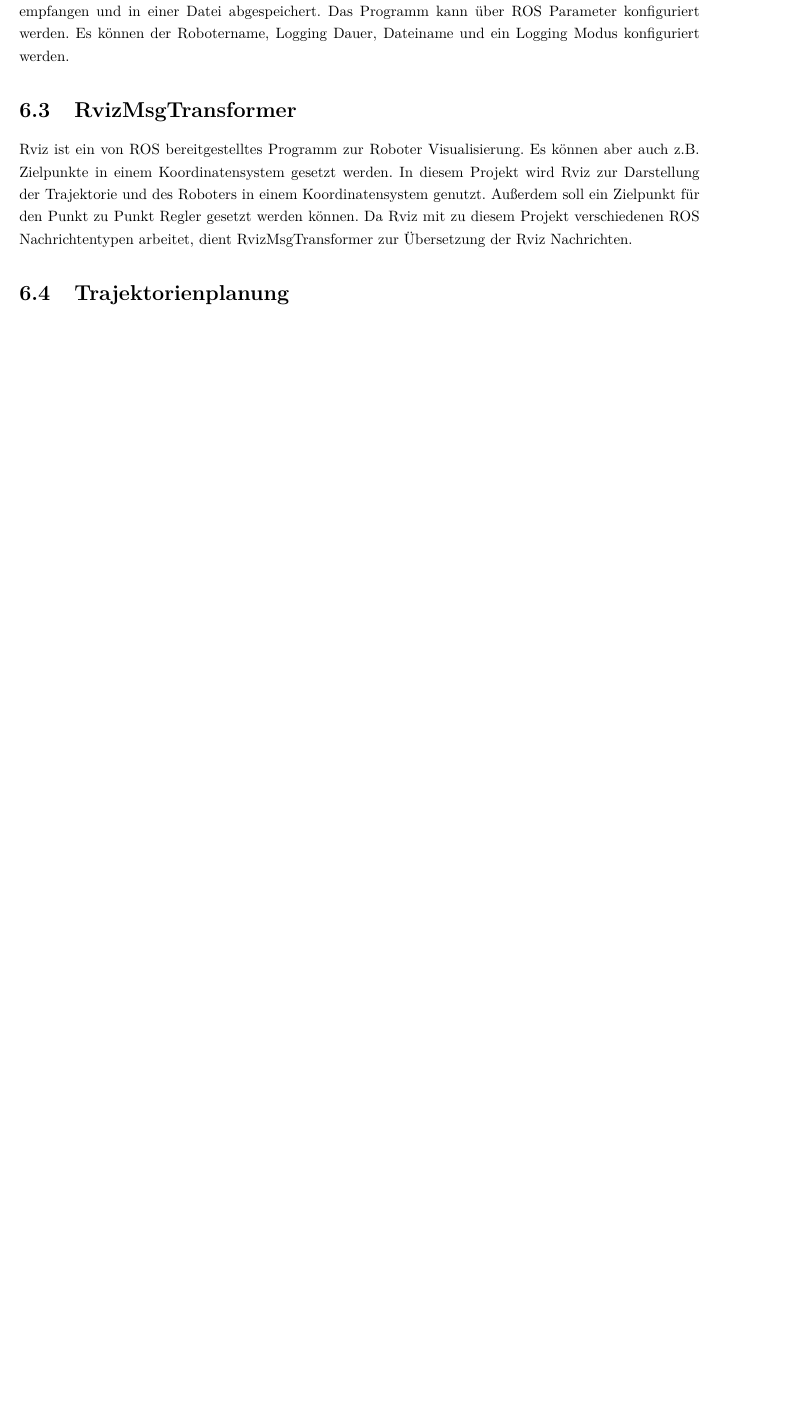
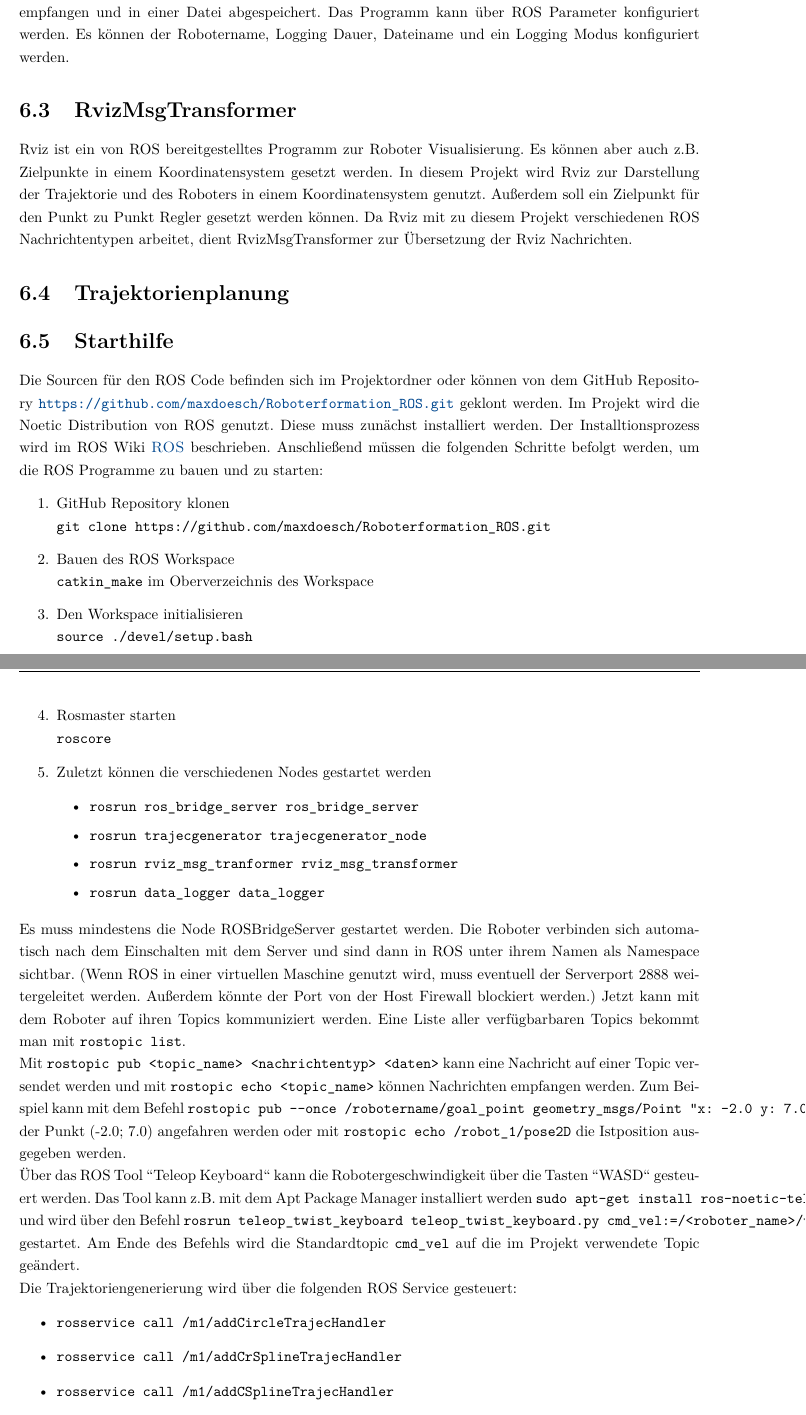
Before and after one commit to maxdoesch/Roboterformation_Dokumentation, a LaTeX document (Projektdokumentation.tex, which reads Inhalt/6_ROS.tex, natbib.cfg): part of page 57 of 80 before the commit and two parts of pages 57 and 58 of 81 after it, the two joined at a grey line, cut so that both start at the same text, the shorter picture padded with empty space. Compiled offline with pdfLaTeX.

Commit message:
section Starthilfe ROS

```diff
--- a/Inhalt/6_ROS.tex
+++ b/Inhalt/6_ROS.tex
@@ -112,3 +112,43 @@ In diesem Projekt wird Rviz zur Darstellung der Trajektorie und des Roboters in
 Da Rviz mit zu diesem Projekt verschiedenen ROS Nachrichtentypen arbeitet, dient RvizMsgTransformer zur Übersetzung der Rviz Nachrichten.
 
 \section{Trajektorienplanung}
+
+\section{Starthilfe}
+Die Sourcen für den ROS Code befinden sich im Projektordner oder können von dem GitHub Repository \url{https://github.com/maxdoesch/Roboterformation_ROS.git} geklont werden.
+Im Projekt wird die Noetic Distribution von ROS genutzt. Diese muss zunächst installiert werden. Der Installtionsprozess wird im ROS Wiki \cite{ROS-Wiki} beschrieben.
+Anschließend müssen die folgenden Schritte befolgt werden, um die ROS Programme zu bauen und zu starten:
+
+\begin{enumerate}
+    \item GitHub Repository klonen \newline
+    \verb|git clone https://github.com/maxdoesch/Roboterformation_ROS.git|
+    \item Bauen des ROS Workspace \newline
+    \verb|catkin_make| im Oberverzeichnis des Workspace
+    \item Den Workspace initialisieren \newline
+    \verb|source ./devel/setup.bash|
+    \item Rosmaster starten \newline
+    \verb|roscore|
+    \item Zuletzt können die verschiedenen Nodes gestartet werden
+    \begin{itemize}
+        \item \verb|rosrun ros_bridge_server ros_bridge_server|
+        \item \verb|rosrun trajecgenerator trajecgenerator_node|
+        \item \verb|rosrun rviz_msg_tranformer rviz_msg_transformer|
+        \item \verb|rosrun data_logger data_logger|
+    \end{itemize}
+\end{enumerate}
+
+Es muss mindestens die Node ROSBridgeServer gestartet werden. Die Roboter verbinden sich automatisch nach dem Einschalten mit dem Server und sind dann in ROS unter ihrem Namen als Namespace sichtbar.
+(Wenn ROS in einer virtuellen Maschine genutzt wird, muss eventuell der Serverport 2888 weitergeleitet werden. Außerdem könnte der Port von der Host Firewall blockiert werden.)
+Jetzt kann mit dem Roboter auf ihren Topics kommuniziert werden. Eine Liste aller verfügbarbaren Topics bekommt man mit \verb|rostopic list|.
+
+Mit \verb|rostopic pub <topic_name> <nachrichtentyp> <daten>| kann eine Nachricht auf einer Topic versendet werden und mit \verb|rostopic echo <topic_name>| können Nachrichten empfangen werden.
+Zum Beispiel kann mit dem Befehl \verb|rostopic pub --once /robotername/goal_point geometry_msgs/Point "x: -2.0 y: 7.0 z: 0.0"| der Punkt (-2.0; 7.0) angefahren werden oder mit \verb|rostopic echo /robot_1/pose2D| die Istposition ausgegeben werden.
+
+Über das ROS Tool "'Teleop Keyboard"' kann die Robotergeschwindigkeit über die Tasten "'WASD"' gesteuert werden. Das Tool kann z.B. mit dem Apt Package Manager installiert werden \verb|sudo apt-get install ros-noetic-teleop-twist-keyboard|
+und wird über den Befehl \verb|rosrun teleop_twist_keyboard teleop_twist_keyboard.py cmd_vel:=/<roboter_name>/vel| gestartet. Am Ende des Befehls wird die Standardtopic \verb|cmd_vel| auf die im Projekt verwendete Topic geändert.
+
+Die Trajektoriengenerierung wird über die folgenden ROS Service gesteuert:
+\begin{itemize}
+    \item \verb|rosservice call /m1/addCircleTrajecHandler|
+    \item \verb|rosservice call /m1/addCrSplineTrajecHandler|
+    \item \verb|rosservice call /m1/addCSplineTrajecHandler|
+    \item \verb|rosservice call /m1/removeTrajecHandler|
--- a/natbib.cfg
+++ b/natbib.cfg
@@ -1,7 +1,7 @@
 % in dieser Datei wird das Aussehen der Zitate und des Literaturverzeichnisses definiert
 
 \newcommand{\bibstyle@natdin}%
-     {\bibpunct[, ]{(}{)}{;}{a}{,}{,} % Quellenangaben in eckige Klammern fassen
+     {\bibpunct{[}{]}{;}{a}{}{,~} % Quellenangaben in eckige Klammern fassen
      % nach dieser Definition wird das label (dinatlabel) fett geschrieben, dann Zeilenumbruch;
      % darunter der bibliographische Beleg
      \gdef\NAT@biblabelnum##1{\textbf{##1}\\}}
```
Also changed, not shown: Bibliographie.bib (+7 -1 lines), Inhalt/5_SoftwareESP32.tex (+2 -1 lines), Inhalt/6_ROS.tex (7 more changed lines).
